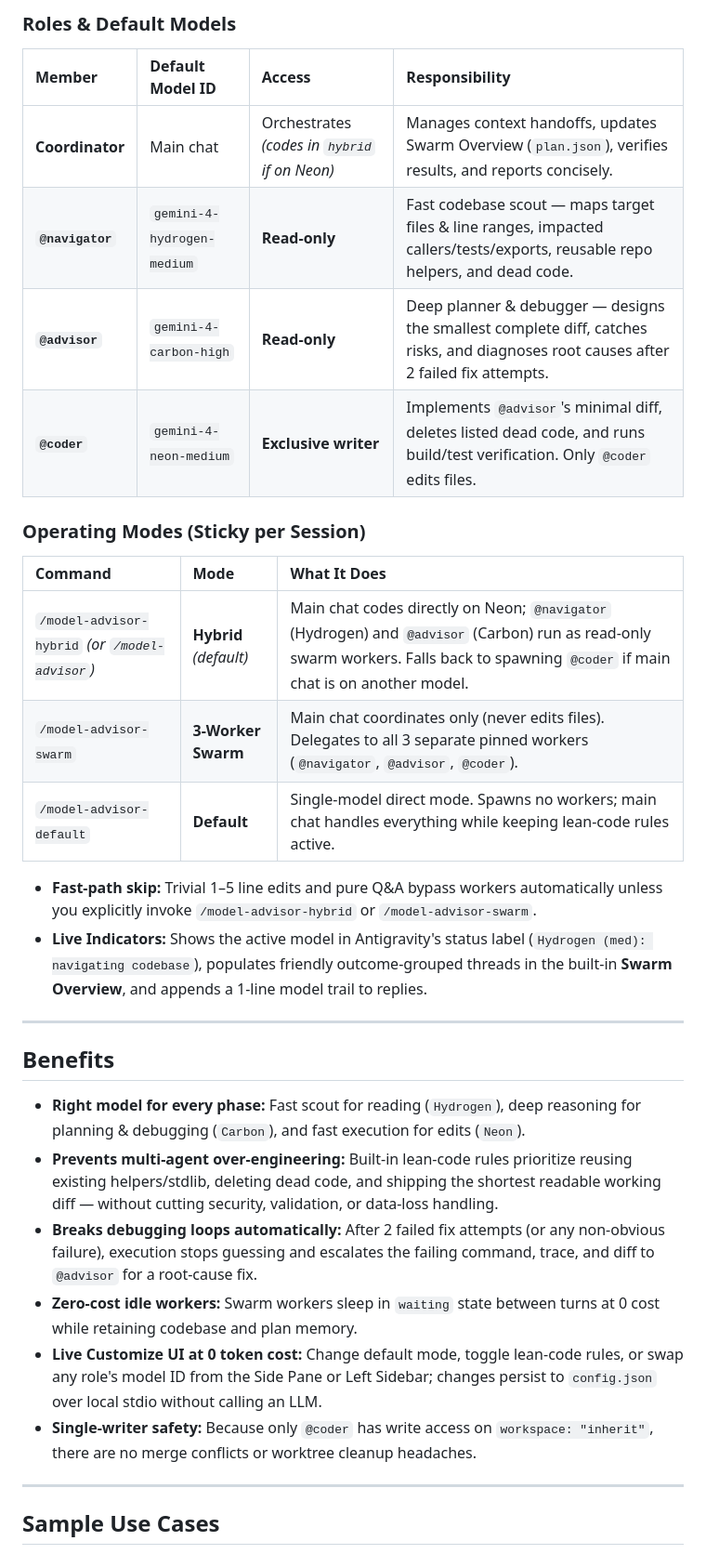
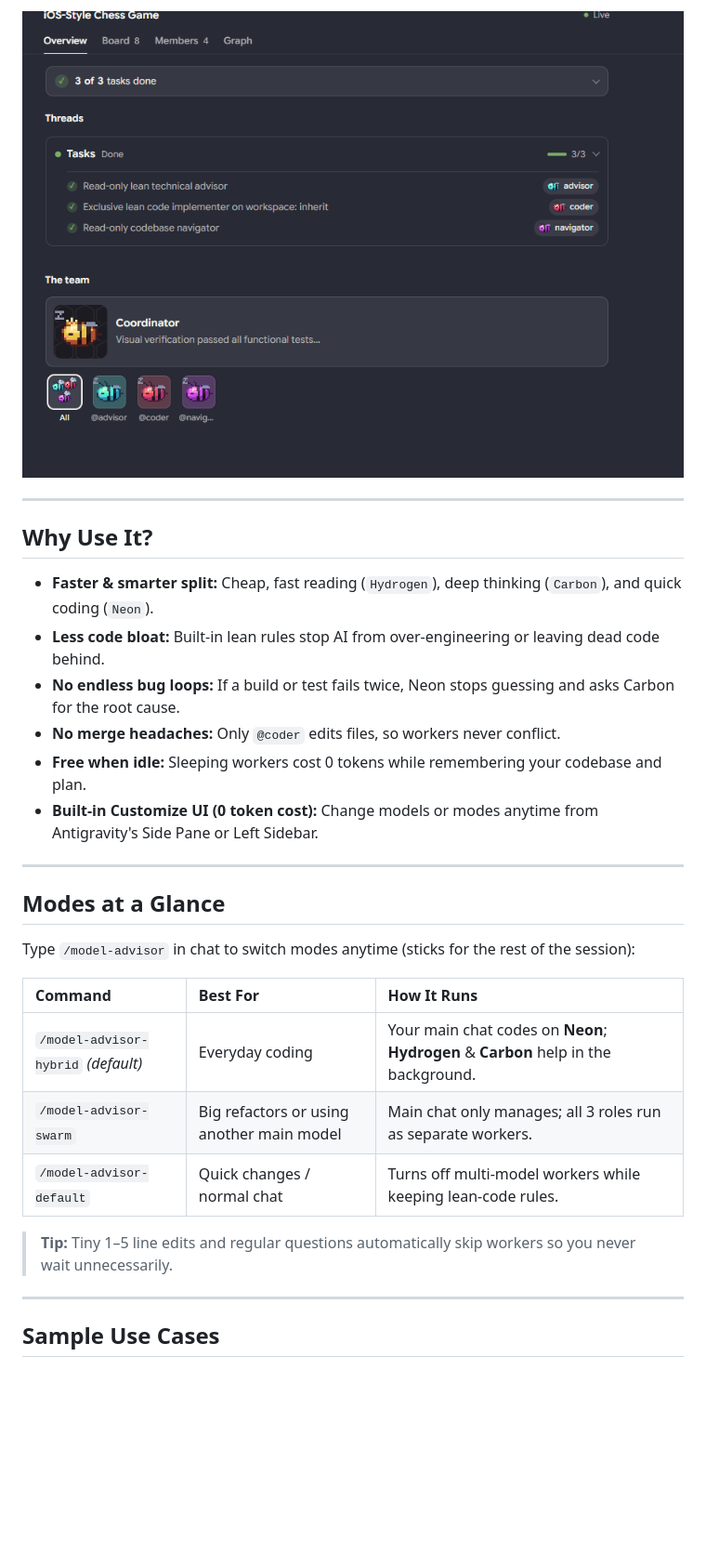
Before and after one commit to kebintong/Model-advisor, a Markdown page: README.md, the part around one of its changes. Shown at 93% size. Drawn GitHub-style; pictures changed too: assets/swarm-preview.png (added); blank space fills up the shorter version.

Commit message:
docs: beginner-friendly README with workflow diagram and preview

```diff
--- a/README.md
+++ b/README.md
@@ -32,34 +38,32 @@ flowchart LR
 
-### Roles & Default Models
-
-| Member | Default Model ID | Access | Responsibility |
-| :--- | :--- | :--- | :--- |
-| **Coordinator** | Main chat | Orchestrates *(codes in `hybrid` if on Neon)* | Manages context handoffs, updates Swarm Overview (`plan.json`), verifies results, and reports concisely. |
-| **`@navigator`** | `gemini-4-hydrogen-medium` | **Read-only** | Fast codebase scout — maps target files & line ranges, impacted callers/tests/exports, reusable repo helpers, and dead code. |
-| **`@advisor`** | `gemini-4-carbon-high` | **Read-only** | Deep planner & debugger — designs the smallest complete diff, catches risks, and diagnoses root causes after 2 failed fix attempts. |
-| **`@coder`** | `gemini-4-neon-medium` | **Exclusive writer** | Implements `@advisor`'s minimal diff, deletes listed dead code, and runs build/test verification. Only `@coder` edits files. |
-
-### Operating Modes (Sticky per Session)
-
-| Command | Mode | What It Does |
-| :--- | :--- | :--- |
-| `/model-advisor-hybrid` *(or `/model-advisor`)* | **Hybrid** *(default)* | Main chat codes directly on Neon; `@navigator` (Hydrogen) and `@advisor` (Carbon) run as read-only swarm workers. Falls back to spawning `@coder` if main chat is on another model. |
-| `/model-advisor-swarm` | **3-Worker Swarm** | Main chat coordinates only (never edits files). Delegates to all 3 separate pinned workers (`@navigator`, `@advisor`, `@coder`). |
-| `/model-advisor-default` | **Default** | Single-model direct mode. Spawns no workers; main chat handles everything while keeping lean-code rules active. |
-
-- **Fast-path skip:** Trivial 1–5 line edits and pure Q&A bypass workers automatically unless you explicitly invoke `/model-advisor-hybrid` or `/model-advisor-swarm`.
-- **Live Indicators:** Shows the active model in Antigravity's status label (`Hydrogen (med): navigating codebase`), populates friendly outcome-grouped threads in the built-in **Swarm Overview**, and appends a 1-line model trail to replies.
+<p align="center">
+  <img src="assets/swarm-preview.png" alt="Model Advisor running in Antigravity Swarm Overview" width="760" />
+</p>
 
 ---
 
-## Benefits
+## Why Use It?
 
-- **Right model for every phase:** Fast scout for reading (`Hydrogen`), deep reasoning for planning & debugging (`Carbon`), and fast execution for edits (`Neon`).
-- **Prevents multi-agent over-engineering:** Built-in lean-code rules prioritize reusing existing helpers/stdlib, deleting dead code, and shipping the shortest readable working diff — without cutting security, validation, or data-loss handling.
-- **Breaks debugging loops automatically:** After 2 failed fix attempts (or any non-obvious failure), execution stops guessing and escalates the failing command, trace, and diff to `@advisor` for a root-cause fix.
-- **Zero-cost idle workers:** Swarm workers sleep in `waiting` state between turns at 0 cost while retaining codebase and plan memory.
-- **Live Customize UI at 0 token cost:** Change default mode, toggle lean-code rules, or swap any role's model ID from the Side Pane or Left Sidebar; changes persist to `config.json` over local stdio without calling an LLM.
-- **Single-writer safety:** Because only `@coder` has write access on `workspace: "inherit"`, there are no merge conflicts or worktree cleanup headaches.
+- **Faster & smarter split:** Cheap, fast reading (`Hydrogen`), deep thinking (`Carbon`), and quick coding (`Neon`).
+- **Less code bloat:** Built-in lean rules stop AI from over-engineering or leaving dead code behind.
+- **No endless bug loops:** If a build or test fails twice, Neon stops guessing and asks Carbon for the root cause.
+- **No merge headaches:** Only `@coder` edits files, so workers never conflict.
+- **Free when idle:** Sleeping workers cost 0 tokens while remembering your codebase and plan.
+- **Built-in Customize UI (0 token cost):** Change models or modes anytime from Antigravity's Side Pane or Left Sidebar.
+
+---
+
+## Modes at a Glance
+
+Type `/model-advisor` in chat to switch modes anytime (sticks for the rest of the session):
+
+| Command | Best For | How It Runs |
+| :--- | :--- | :--- |
+| `/model-advisor-hybrid` *(default)* | Everyday coding | Your main chat codes on **Neon**; **Hydrogen** & **Carbon** help in the background. |
+| `/model-advisor-swarm` | Big refactors or using another main model | Main chat only manages; all 3 roles run as separate workers. |
+| `/model-advisor-default` | Quick changes / normal chat | Turns off multi-model workers while keeping lean-code rules. |
+
+> **Tip:** Tiny 1–5 line edits and regular questions automatically skip workers so you never wait unnecessarily.
 
 ---
 
```
Also changed, not shown: other parts of README.md (+77 -127 lines), 1 other file.
